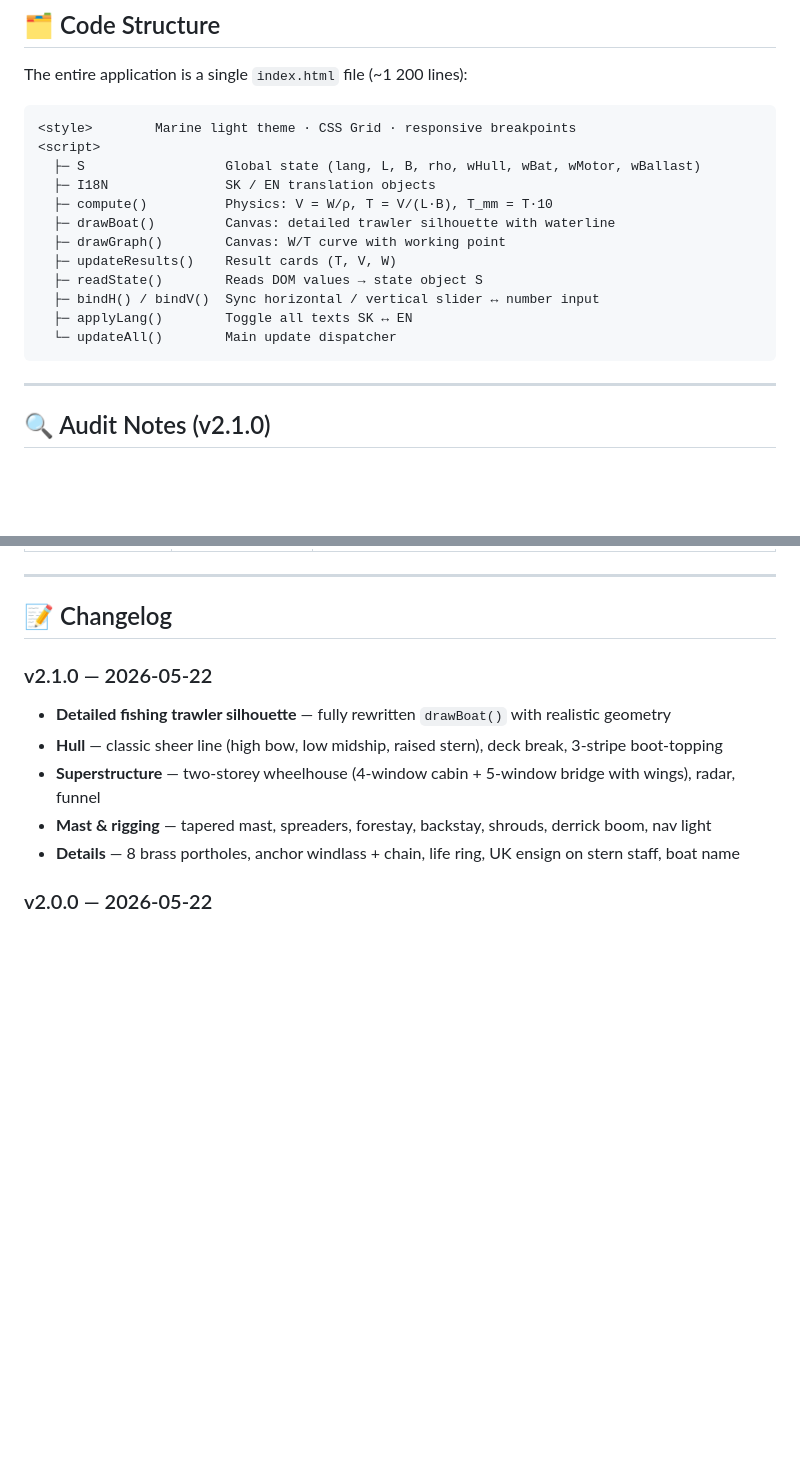
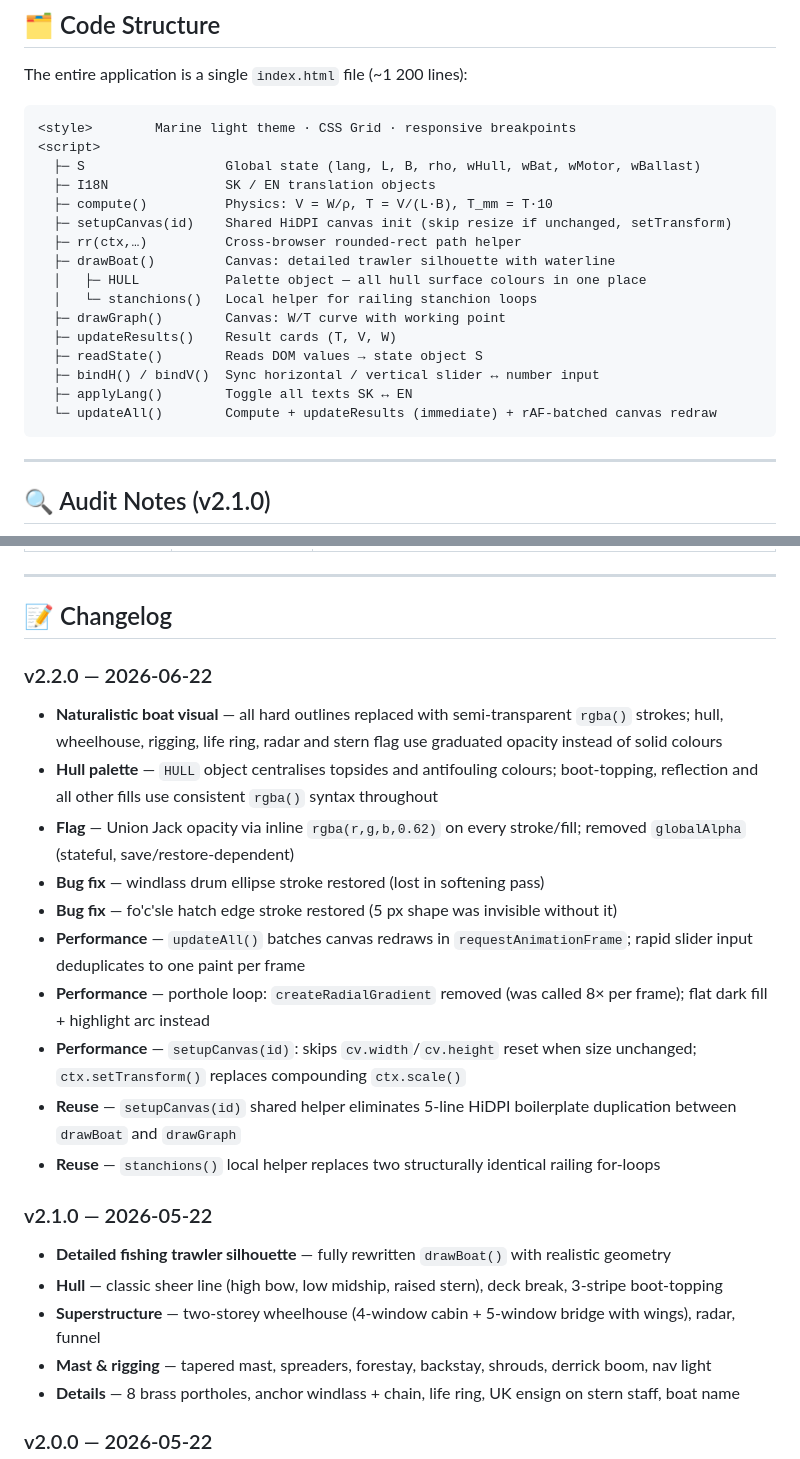
Before and after one commit to bucala/HullViz, a Markdown page: README.md, 2 parts joined by grey strips. Drawn GitHub-style; blank space fills up the shorter version.

Commit message:
docs: update README for v2.2.0 — softening pass + 10 audit fixes (#8)
- Code Structure section: add setupCanvas, HULL palette, stanchions helper, rAF note
- Changelog v2.2.0: document visual softening, two bug fixes, perf improvements, and reuse refactors

https://claude.ai/code/session_01TxXLo9R9w7UTQ5QikkEGPV

Co-authored-by: Claude <noreply@anthropic.com>

````diff
--- a/README.md
+++ b/README.md
@@ -157,13 +157,17 @@ The entire application is a single `index.html` file (~1 200 lines):
   ├─ S                  Global state (lang, L, B, rho, wHull, wBat, wMotor, wBallast)
   ├─ I18N               SK / EN translation objects
   ├─ compute()          Physics: V = W/ρ, T = V/(L·B), T_mm = T·10
+  ├─ setupCanvas(id)    Shared HiDPI canvas init (skip resize if unchanged, setTransform)
+  ├─ rr(ctx,…)          Cross-browser rounded-rect path helper
   ├─ drawBoat()         Canvas: detailed trawler silhouette with waterline
+  │   ├─ HULL           Palette object — all hull surface colours in one place
+  │   └─ stanchions()   Local helper for railing stanchion loops
   ├─ drawGraph()        Canvas: W/T curve with working point
   ├─ updateResults()    Result cards (T, V, W)
   ├─ readState()        Reads DOM values → state object S
   ├─ bindH() / bindV()  Sync horizontal / vertical slider ↔ number input
   ├─ applyLang()        Toggle all texts SK ↔ EN
-  └─ updateAll()        Main update dispatcher
+  └─ updateAll()        Compute + updateResults (immediate) + rAF-batched canvas redraw
 ```
 
 ---
@@ -185,6 +189,18 @@ The entire application is a single `index.html` file (~1 200 lines):
 ---
 
 ## 📝 Changelog
+
+### v2.2.0 — 2026-06-22
+- **Naturalistic boat visual** — all hard outlines replaced with semi-transparent `rgba()` strokes; hull, wheelhouse, rigging, life ring, radar and stern flag use graduated opacity instead of solid colours
+- **Hull palette** — `HULL` object centralises topsides and antifouling colours; boot-topping, reflection and all other fills use consistent `rgba()` syntax throughout
+- **Flag** — Union Jack opacity via inline `rgba(r,g,b,0.62)` on every stroke/fill; removed `globalAlpha` (stateful, save/restore-dependent)
+- **Bug fix** — windlass drum ellipse stroke restored (lost in softening pass)
+- **Bug fix** — fo'c'sle hatch edge stroke restored (5 px shape was invisible without it)
+- **Performance** — `updateAll()` batches canvas redraws in `requestAnimationFrame`; rapid slider input deduplicates to one paint per frame
+- **Performance** — porthole loop: `createRadialGradient` removed (was called 8× per frame); flat dark fill + highlight arc instead
+- **Performance** — `setupCanvas(id)`: skips `cv.width`/`cv.height` reset when size unchanged; `ctx.setTransform()` replaces compounding `ctx.scale()`
+- **Reuse** — `setupCanvas(id)` shared helper eliminates 5-line HiDPI boilerplate duplication between `drawBoat` and `drawGraph`
+- **Reuse** — `stanchions()` local helper replaces two structurally identical railing for-loops
 
 ### v2.1.0 — 2026-05-22
 - **Detailed fishing trawler silhouette** — fully rewritten `drawBoat()` with realistic geometry
````
